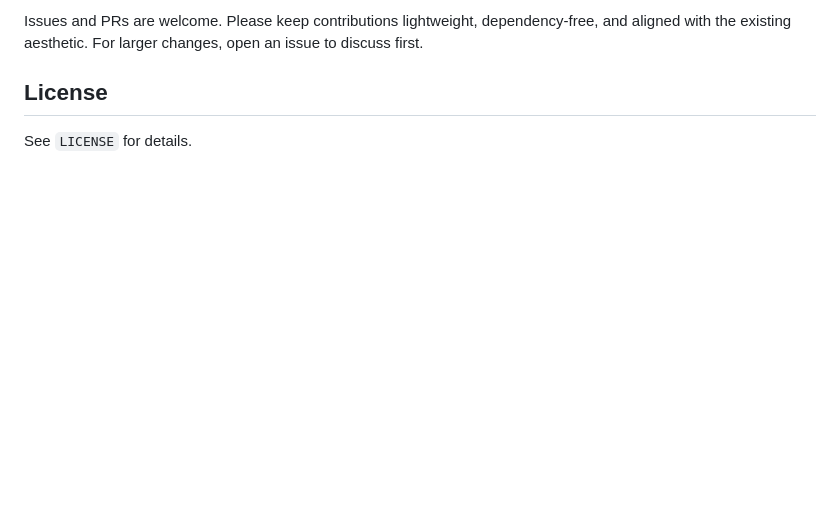
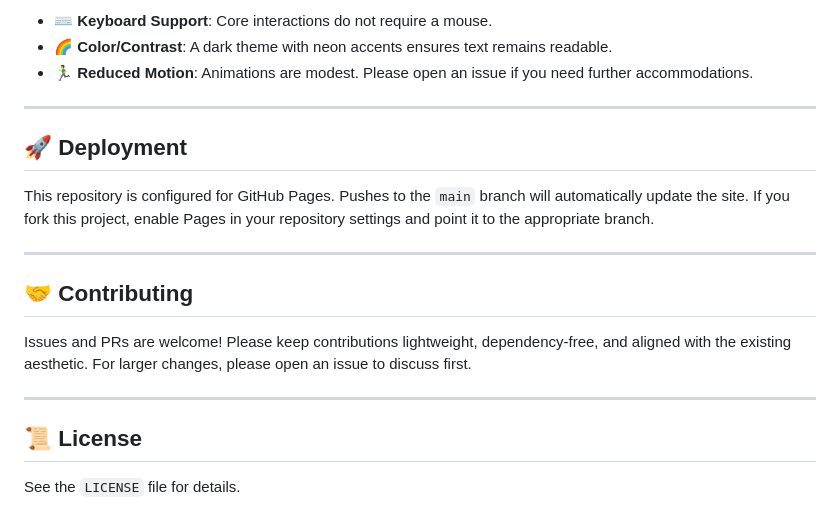
Before and after one commit to GCPC-PlsFixMe/gcpc-plsfixme.github.io, a Markdown page: README.md, the part around the change printed below. Rendered like a GitHub page; blank space fills up the shorter version.

```diff
--- a/README.md
+++ b/README.md
@@ -82,6 +89,22 @@ This repository is configured for GitHub Pages. Pushes to the main branch update
 
-Issues and PRs are welcome. Please keep contributions lightweight, dependency‑free, and aligned with the existing aesthetic. For larger changes, open an issue to discuss first.
+- **⌨️ Keyboard Support**: Core interactions do not require a mouse.
+- **🌈 Color/Contrast**: A dark theme with neon accents ensures text remains readable.
+- **🏃‍♂️ Reduced Motion**: Animations are modest. Please open an issue if you need further accommodations.
 
-## License
+---
 
-See `LICENSE` for details.
+## 🚀 Deployment
+
+This repository is configured for GitHub Pages. Pushes to the `main` branch will automatically update the site. If you fork this project, enable Pages in your repository settings and point it to the appropriate branch.
+
+---
+
+## 🤝 Contributing
+
+Issues and PRs are welcome! Please keep contributions lightweight, dependency-free, and aligned with the existing aesthetic. For larger changes, please open an issue to discuss first.
+
+---
+
+## 📜 License
+
+See the `LICENSE` file for details.
```
Also changed, not shown: other parts of README.md (+50 -43 lines).
